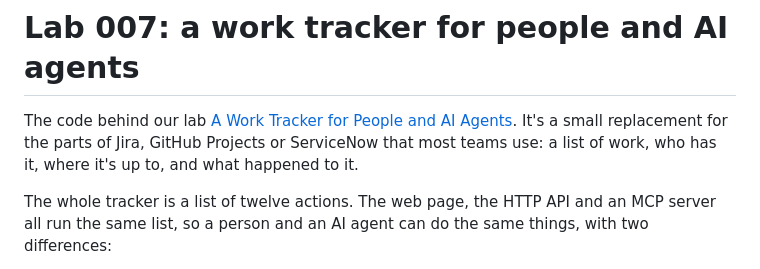
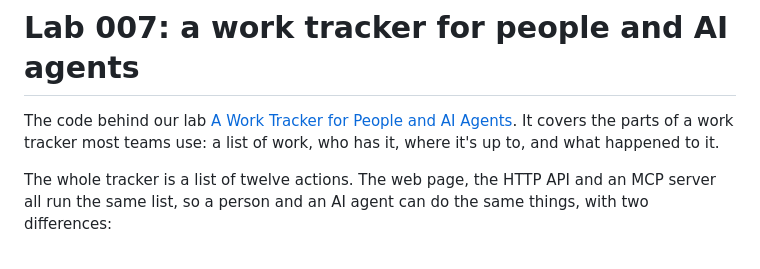
Before and after one commit to PlainFunction/lab-work-tracker, a Markdown page: README.md, the part around the change. Rendered like a GitHub page.

Commit message:
Automatic sync (2026-10-18)

```diff
--- a/README.md
+++ b/README.md
@@ -1,9 +1,8 @@
 # Lab 007: a work tracker for people and AI agents
 
 The code behind our lab [A Work Tracker for People and AI Agents](https://plainfunction.com.au/labs/work-tracker).
-It's a small replacement for the parts of Jira, GitHub Projects or ServiceNow
-that most teams use: a list of work, who has it, where it's up to, and what
-happened to it.
+It covers the parts of a work tracker most teams use: a list of work, who has
+it, where it's up to, and what happened to it.
 
 The whole tracker is a list of twelve actions. The web page, the HTTP API and
 an MCP server all run the same list, so a person and an AI agent can do the
```
